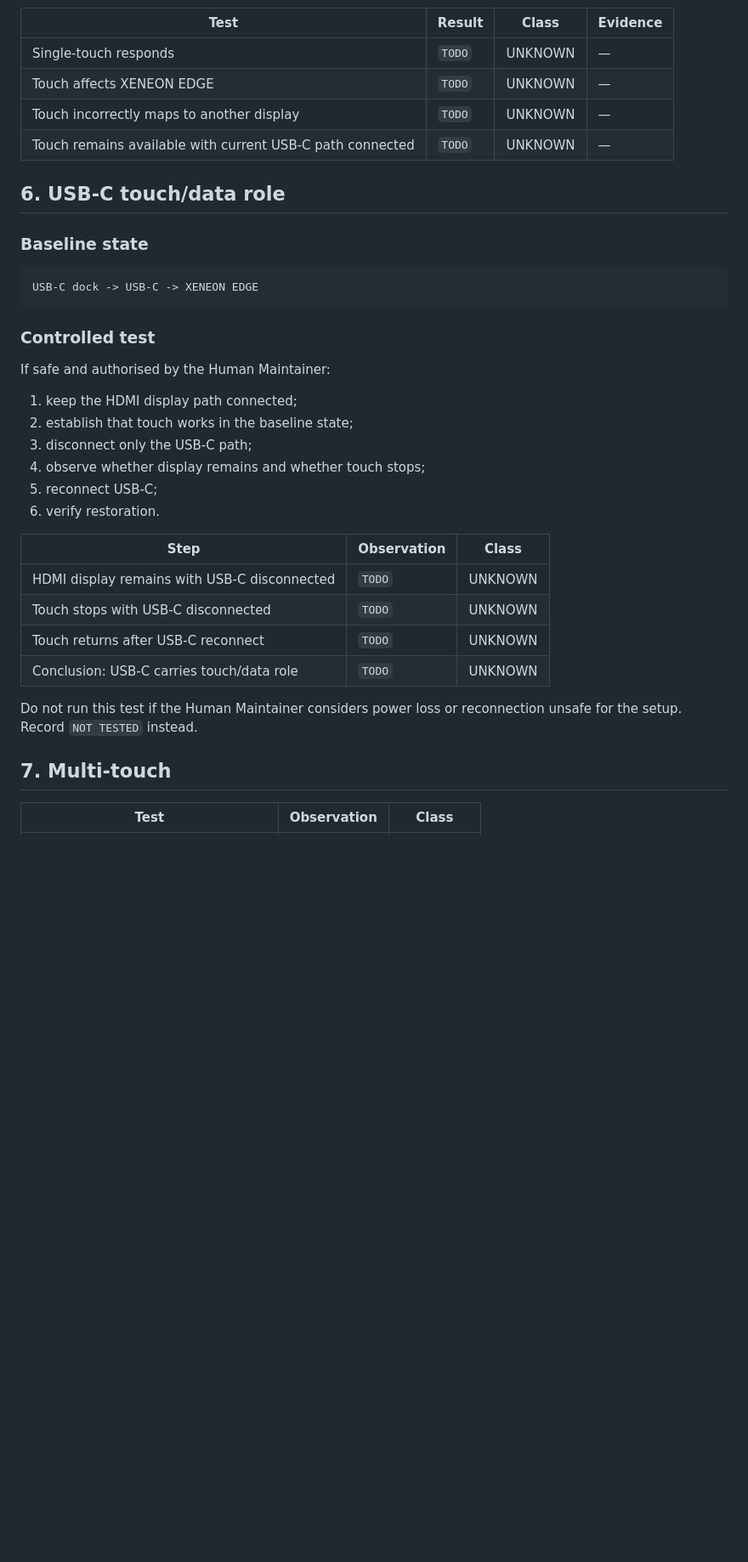
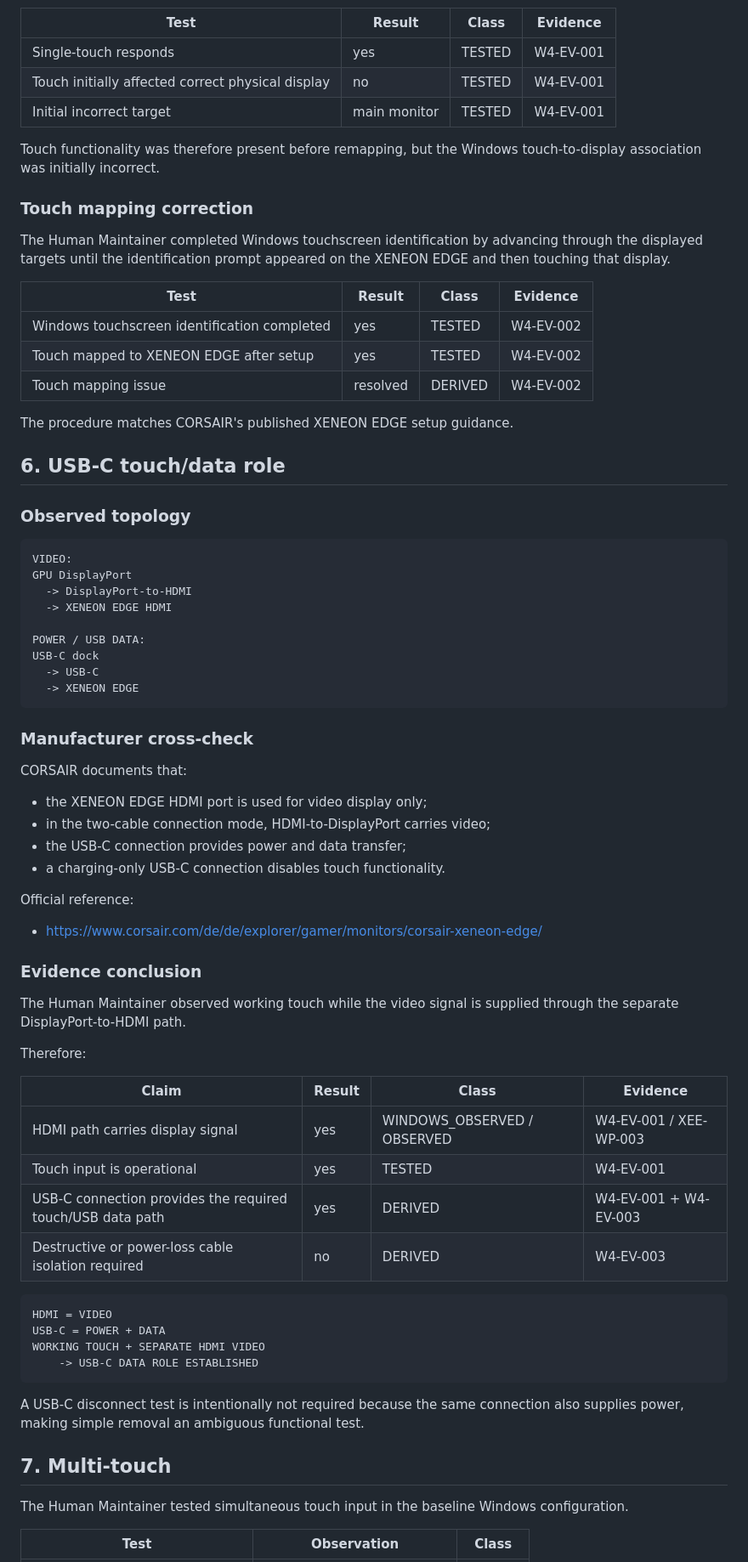
Before and after one commit to KayKaspers/XENEON-Edge-Control-Deck, a Markdown page: docs/windows/WINDOWS_DISPLAY_TOUCH_BASELINE.md, the part around one of its changes. Shown at 85% size. GitHub-like rendering; blank space fills up the shorter version.

Commit message:
docs(windows): record XENEON display and touch evidence

````diff
--- a/docs/windows/WINDOWS_DISPLAY_TOUCH_BASELINE.md
+++ b/docs/windows/WINDOWS_DISPLAY_TOUCH_BASELINE.md
@@ -63,39 +70,77 @@ Reference values from the manufacturer must not be copied into this table as Win
 | Test | Result | Class | Evidence |
 |---|---|---|---|
-| Single-touch responds | `TODO` | UNKNOWN | — |
-| Touch affects XENEON EDGE | `TODO` | UNKNOWN | — |
-| Touch incorrectly maps to another display | `TODO` | UNKNOWN | — |
-| Touch remains available with current USB-C path connected | `TODO` | UNKNOWN | — |
+| Single-touch responds | yes | TESTED | W4-EV-001 |
+| Touch initially affected correct physical display | no | TESTED | W4-EV-001 |
+| Initial incorrect target | main monitor | TESTED | W4-EV-001 |
+
+Touch functionality was therefore present before remapping, but the Windows touch-to-display association was initially incorrect.
+
+### Touch mapping correction
+
+The Human Maintainer completed Windows touchscreen identification by advancing through the displayed targets until the identification prompt appeared on the XENEON EDGE and then touching that display.
+
+| Test | Result | Class | Evidence |
+|---|---|---|---|
+| Windows touchscreen identification completed | yes | TESTED | W4-EV-002 |
+| Touch mapped to XENEON EDGE after setup | yes | TESTED | W4-EV-002 |
+| Touch mapping issue | resolved | DERIVED | W4-EV-002 |
+
+The procedure matches CORSAIR's published XENEON EDGE setup guidance.
 
 ## 6. USB-C touch/data role
 
-### Baseline state
+### Observed topology
 
 ```text
-USB-C dock -> USB-C -> XENEON EDGE
+VIDEO:
+GPU DisplayPort
+  -> DisplayPort-to-HDMI
+  -> XENEON EDGE HDMI
+
+POWER / USB DATA:
+USB-C dock
+  -> USB-C
+  -> XENEON EDGE
 ```
 
-### Controlled test
+### Manufacturer cross-check
 
-If safe and authorised by the Human Maintainer:
+CORSAIR documents that:
 
-1. keep the HDMI display path connected;
-2. establish that touch works in the baseline state;
-3. disconnect only the USB-C path;
-4. observe whether display remains and whether touch stops;
-5. reconnect USB-C;
-6. verify restoration.
+- the XENEON EDGE HDMI port is used for video display only;
+- in the two-cable connection mode, HDMI-to-DisplayPort carries video;
+- the USB-C connection provides power and data transfer;
+- a charging-only USB-C connection disables touch functionality.
 
-| Step | Observation | Class |
-|---|---|---|
-| HDMI display remains with USB-C disconnected | `TODO` | UNKNOWN |
-| Touch stops with USB-C disconnected | `TODO` | UNKNOWN |
-| Touch returns after USB-C reconnect | `TODO` | UNKNOWN |
-| Conclusion: USB-C carries touch/data role | `TODO` | UNKNOWN |
+Official reference:
 
-Do not run this test if the Human Maintainer considers power loss or reconnection unsafe for the setup. Record `NOT TESTED` instead.
+- https://www.corsair.com/de/de/explorer/gamer/monitors/corsair-xeneon-edge/
+
+### Evidence conclusion
+
+The Human Maintainer observed working touch while the video signal is supplied through the separate DisplayPort-to-HDMI path.
+
+Therefore:
+
+| Claim | Result | Class | Evidence |
+|---|---|---|---|
+| HDMI path carries display signal | yes | WINDOWS_OBSERVED / OBSERVED | W4-EV-001 / XEE-WP-003 |
+| Touch input is operational | yes | TESTED | W4-EV-001 |
+| USB-C connection provides the required touch/USB data path | yes | DERIVED | W4-EV-001 + W4-EV-003 |
+| Destructive or power-loss cable isolation required | no | DERIVED | W4-EV-003 |
+
+```text
+HDMI = VIDEO
+USB-C = POWER + DATA
+WORKING TOUCH + SEPARATE HDMI VIDEO
+    -> USB-C DATA ROLE ESTABLISHED
+```
+
+A USB-C disconnect test is intentionally not required because the same connection also supplies power, making simple removal an ambiguous functional test.
 
 ## 7. Multi-touch
 
+The Human Maintainer tested simultaneous touch input in the baseline Windows configuration.
+
 | Test | Observation | Class |
 |---|---|---|
````
Also changed, not shown: other parts of docs/windows/WINDOWS_DISPLAY_TOUCH_BASELINE.md (+65 -33 lines).
